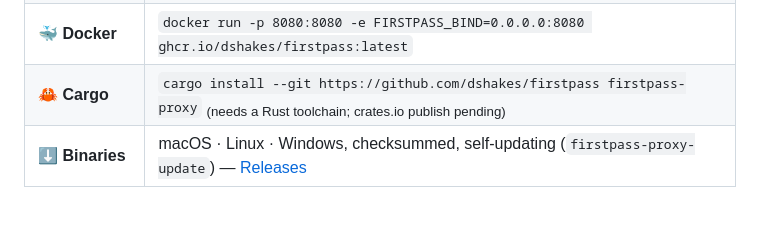
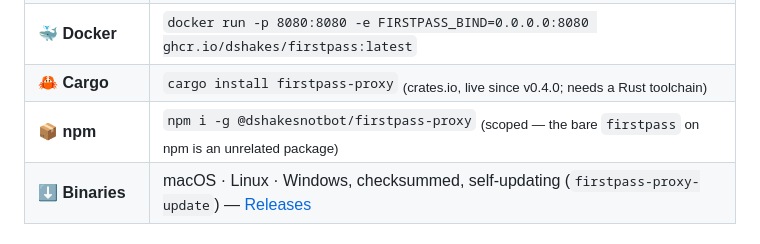
Before and after one commit to dshakes/firstpass, a Markdown page: README.md, the part around the change. GitHub-like rendering; blank space fills up the shorter version.

Commit message:
docs(readme): crates.io is live, and name the npm package explicitly (#179)
Found while verifying the install commands before posting the v0.4.0 announcement — the
kind of check worth doing before publishing instructions rather than after.

`cargo install --git …` with "crates.io publish pending" is stale: `firstpass-proxy` is
on crates.io as of v0.4.0, so the plain `cargo install firstpass-proxy` works and no
longer needs a git URL or a Rust-toolchain caveat about building from source.

Adds the npm row, which the table never had, with the scope spelled out. The bare name
`firstpass` on npm is an **unrelated package** sitting at 0.1.0 — I queried it myself
while checking channels and briefly concluded our npm publishing was broken. A reader
guessing the obvious command installs a stranger's code, so the row says so rather than
leaving the scope to look like noise.

```diff
--- a/README.md
+++ b/README.md
@@ -186,7 +186,8 @@ Or through your package manager — each row is live and republishes on every re
 | 🐍 **pip / uvx** | `pip install firstpass` · `uvx --from firstpass firstpass-proxy` |
 | 🍺 **Homebrew** | `brew install dshakes/tap/firstpass-proxy` |
 | 🐳 **Docker** | `docker run -p 8080:8080 -e FIRSTPASS_BIND=0.0.0.0:8080 ghcr.io/dshakes/firstpass:latest` |
-| 🦀 **Cargo** | `cargo install --git https://github.com/dshakes/firstpass firstpass-proxy` <sub>(needs a Rust toolchain; crates.io publish pending)</sub> |
+| 🦀 **Cargo** | `cargo install firstpass-proxy` <sub>(crates.io, live since v0.4.0; needs a Rust toolchain)</sub> |
+| 📦 **npm** | `npm i -g @dshakesnotbot/firstpass-proxy` <sub>(scoped — the bare `firstpass` on npm is an unrelated package)</sub> |
 | ⬇️ **Binaries** | macOS · Linux · Windows, checksummed, self-updating (`firstpass-proxy-update`) — [Releases](https://github.com/dshakes/firstpass/releases) |
 
 ## Quickstart
```
